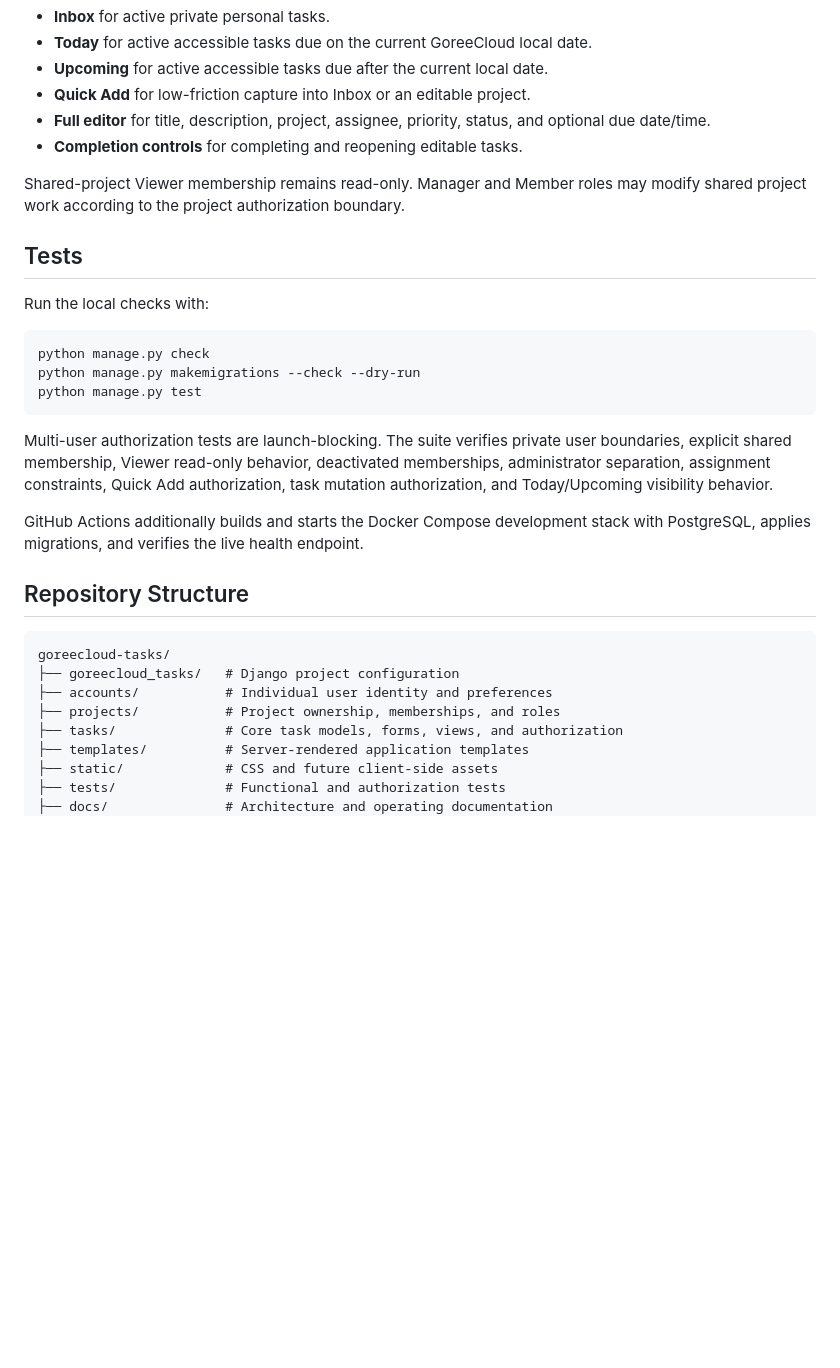
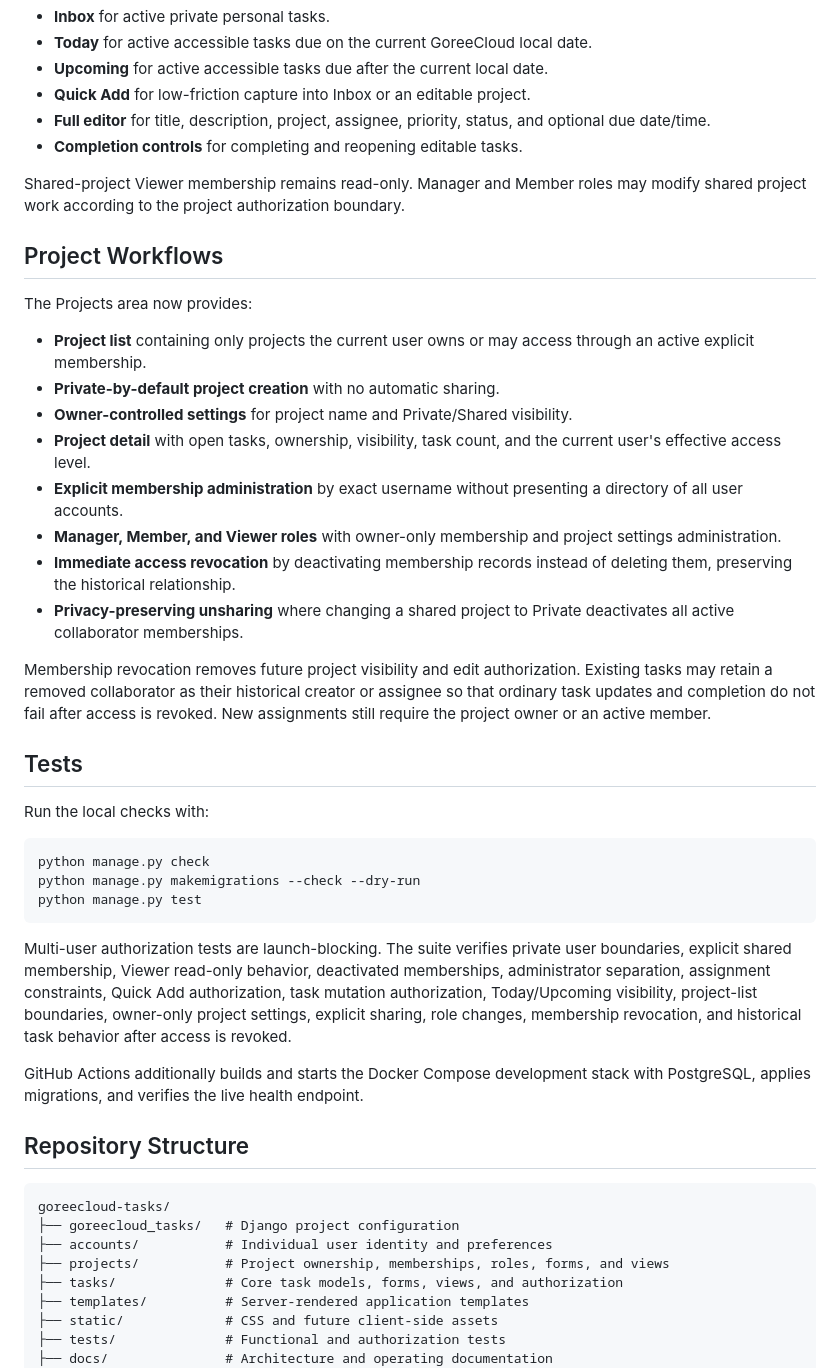
Before and after one commit to GoreeCloud/goreecloud-tasks, a Markdown page: README.md, the part around one of its changes. Drawn GitHub-style; blank space fills up the shorter version.

Commit message:
Document project and membership management

```diff
--- a/README.md
+++ b/README.md
@@ -129,6 +137,30 @@ After signing in, the application provides:
 Shared-project Viewer membership remains read-only. Manager and Member roles may
 modify shared project work according to the project authorization boundary.
 
+## Project Workflows
+
+The Projects area now provides:
+
+- **Project list** containing only projects the current user owns or may access
+  through an active explicit membership.
+- **Private-by-default project creation** with no automatic sharing.
+- **Owner-controlled settings** for project name and Private/Shared visibility.
+- **Project detail** with open tasks, ownership, visibility, task count, and the
+  current user's effective access level.
+- **Explicit membership administration** by exact username without presenting a
+  directory of all user accounts.
+- **Manager, Member, and Viewer roles** with owner-only membership and project
+  settings administration.
+- **Immediate access revocation** by deactivating membership records instead of
+  deleting them, preserving the historical relationship.
+- **Privacy-preserving unsharing** where changing a shared project to Private
+  deactivates all active collaborator memberships.
+
+Membership revocation removes future project visibility and edit authorization.
+Existing tasks may retain a removed collaborator as their historical creator or
+assignee so that ordinary task updates and completion do not fail after access is
+revoked. New assignments still require the project owner or an active member.
+
 ## Tests
 
 Run the local checks with:
@@ -142,8 +174,10 @@ python manage.py test
 Multi-user authorization tests are launch-blocking. The suite verifies private
 user boundaries, explicit shared membership, Viewer read-only behavior,
 deactivated memberships, administrator separation, assignment constraints,
-Quick Add authorization, task mutation authorization, and Today/Upcoming
-visibility behavior.
+Quick Add authorization, task mutation authorization, Today/Upcoming visibility,
+project-list boundaries, owner-only project settings, explicit sharing, role
+changes, membership revocation, and historical task behavior after access is
+revoked.
 
 GitHub Actions additionally builds and starts the Docker Compose development
 stack with PostgreSQL, applies migrations, and verifies the live health endpoint.
@@ -154,7 +188,7 @@ stack with PostgreSQL, applies migrations, and verifies the live health endpoint
 goreecloud-tasks/
 ├── goreecloud_tasks/   # Django project configuration
 ├── accounts/           # Individual user identity and preferences
-├── projects/           # Project ownership, memberships, and roles
+├── projects/           # Project ownership, memberships, roles, forms, and views
 ├── tasks/              # Core task models, forms, views, and authorization
 ├── templates/          # Server-rendered application templates
 ├── static/             # CSS and future client-side assets
```
Also changed, not shown: other parts of README.md (+11 -3 lines).
